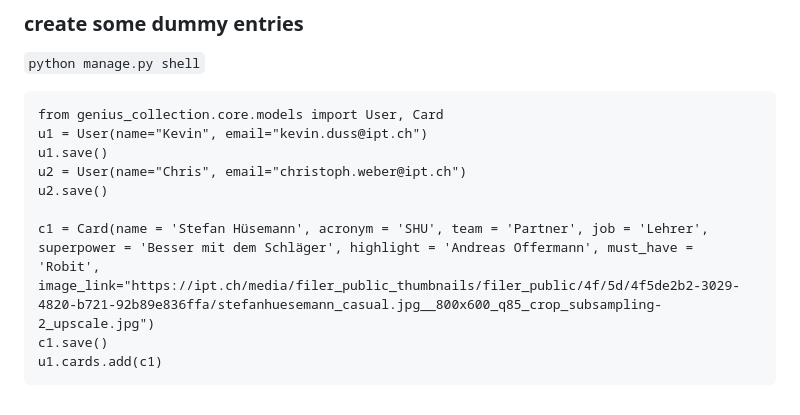
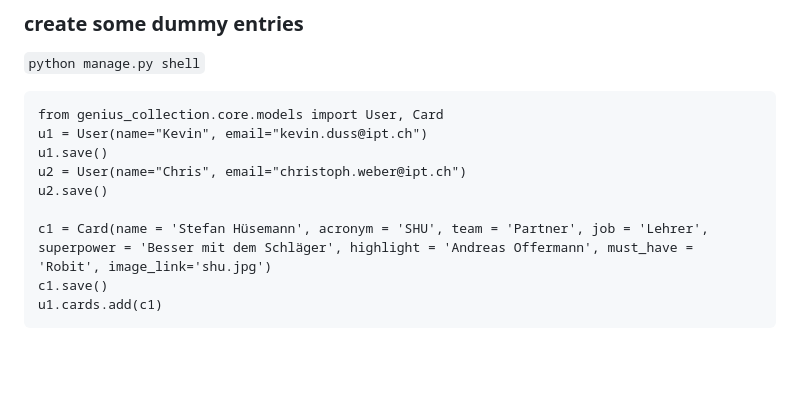
Before and after one commit to iptch/g_collection_be, a Markdown page: README.md, the part around the change. GitHub-like rendering; blank space fills up the shorter version.

````diff
--- a/README.md
+++ b/README.md
@@ -98,7 +98,7 @@ u1.save()
 u2 = User(name="Chris", email="christoph.weber@ipt.ch")
 u2.save()
 
-c1 = Card(name = 'Stefan Hüsemann', acronym = 'SHU', team = 'Partner', job = 'Lehrer', superpower = 'Besser mit dem Schläger', highlight = 'Andreas Offermann', must_have = 'Robit', image_link="https://ipt.ch/media/filer_public_thumbnails/filer_public/4f/5d/4f5de2b2-3029-4820-b721-92b89e836ffa/stefanhuesemann_casual.jpg__800x600_q85_crop_subsampling-2_upscale.jpg")
+c1 = Card(name = 'Stefan Hüsemann', acronym = 'SHU', team = 'Partner', job = 'Lehrer', superpower = 'Besser mit dem Schläger', highlight = 'Andreas Offermann', must_have = 'Robit', image_link='shu.jpg')
 c1.save()
 u1.cards.add(c1)
 ```
````
